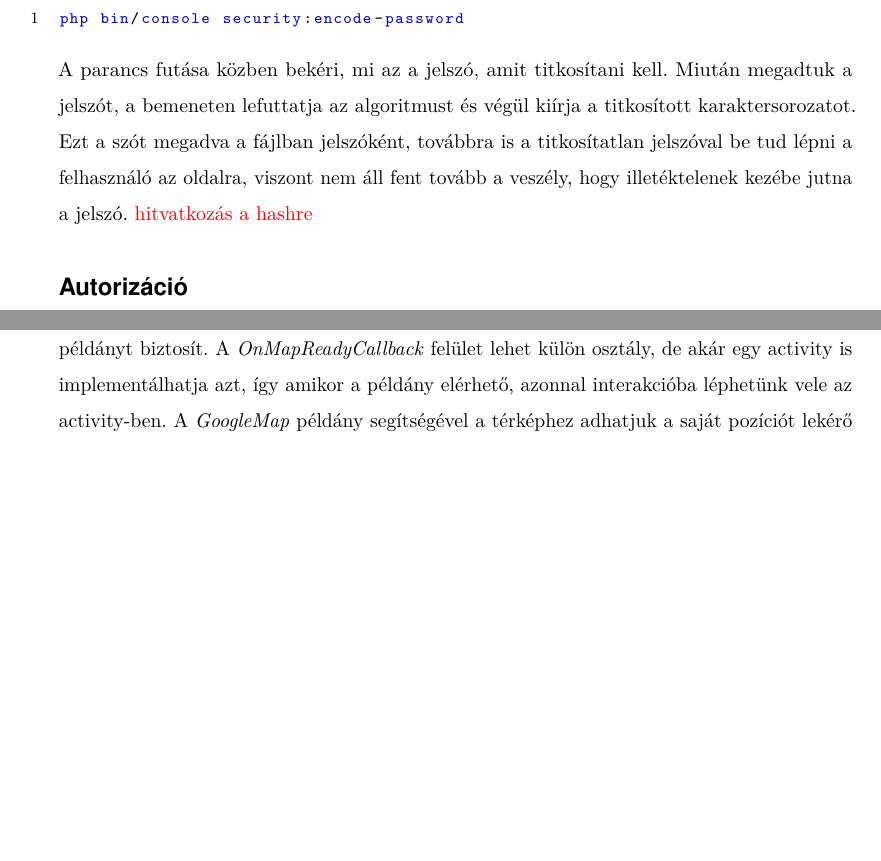
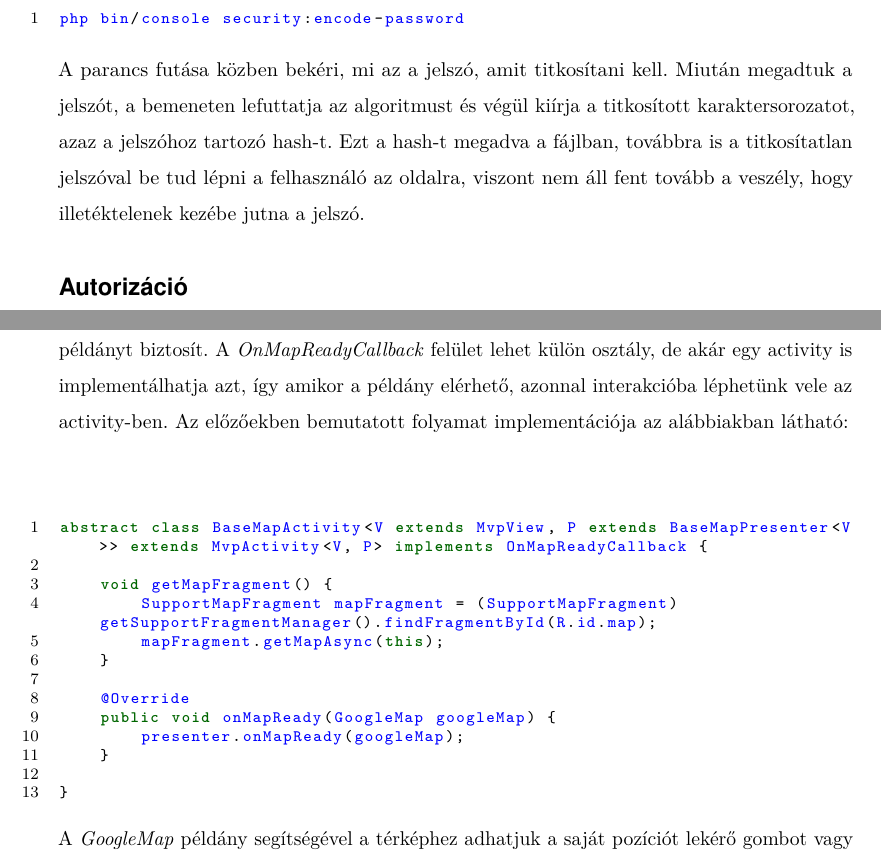
Before and after one commit to DWsbMH/VeszpTrans, a LaTeX document (szakdoga.tex, which reads parts/fejlesztoi.tex): two parts of pages 32 and 41 of 47 before the commit and two parts of pages 32 and 41 of 48 after it, joined at a grey line, cut so that both start at the same text, the shorter picture padded with empty space. Compiled offline with pdfLaTeX.

Commit message:
fejelsztoi fejezet utomunka, finomitasok

```diff
--- a/parts/fejlesztoi.tex
+++ b/parts/fejlesztoi.tex
@@ -61,6 +61,5 @@ A parancs futása közben bekéri, mi az a jelszó, amit titkosítani kell.
-Miután megadtuk a jelszót, a bemeneten lefuttatja az algoritmust és végül kiírja a titkosított karaktersorozatot.
-Ezt a szót megadva a fájlban jelszóként, továbbra is a titkosítatlan jelszóval be tud lépni a felhasználó az oldalra, viszont nem áll fent tovább a veszély, hogy illetéktelenek kezébe jutna a jelszó.
-\todo{hitvatkozás a hashre}
+Miután megadtuk a jelszót, a bemeneten lefuttatja az algoritmust és végül kiírja a titkosított karaktersorozatot, azaz a jelszóhoz tartozó hash-t.
+Ezt a hash-t megadva a fájlban, továbbra is a titkosítatlan jelszóval be tud lépni a felhasználó az oldalra, viszont nem áll fent tovább a veszély, hogy illetéktelenek kezébe jutna a jelszó.
 
 \subsection*{Autorizáció}
 \label{authorization}
@@ -316,6 +315,22 @@ Ahhoz, hogy a térkép dinamikusan módosítható legyen, egy \Highlight{GoogleM
 A \Highlight{SupportMapFragment} osztályon a \Highlight{getMapAsync(OnMapReadyCallback)} metódust meghívva az osztály inicializálja a térképet.
 Miután ez megtörtént, a metódus paramétereként átadott \Highlight{OnMapReadyCallback} felületen meghívódik az \Highlight{onMapReady} metódust, ami egy \Highlight{GoogleMap} példányt biztosít.
 A \Highlight{OnMapReadyCallback} felület lehet külön osztály, de akár egy activity is implementálhatja azt, így amikor a példány elérhető, azonnal interakcióba léphetünk vele az activity-ben.
+Az előzőekben bemutatott folyamat implementációja az alábbiakban látható:
+\begin{lstlisting}
+abstract class BaseMapActivity<V extends MvpView, P extends BaseMapPresenter<V>> extends MvpActivity<V, P> implements OnMapReadyCallback {
+
+    void getMapFragment() {
+        SupportMapFragment mapFragment = (SupportMapFragment) getSupportFragmentManager().findFragmentById(R.id.map);
+        mapFragment.getMapAsync(this);
+    }
+
+    @Override
+    public void onMapReady(GoogleMap googleMap) {
+        presenter.onMapReady(googleMap);
+    }
+
+}
+\end{lstlisting}
 A \Highlight{GoogleMap} példány segítségével a térképhez adhatjuk a saját pozíciót lekérő gombot vagy megadhatjuk a térkép nézetének típusát.
 
 \subsection*{Útvonaltervező}
```
Also changed, not shown: parts/fejlesztoi.tex (10 more changed lines).
